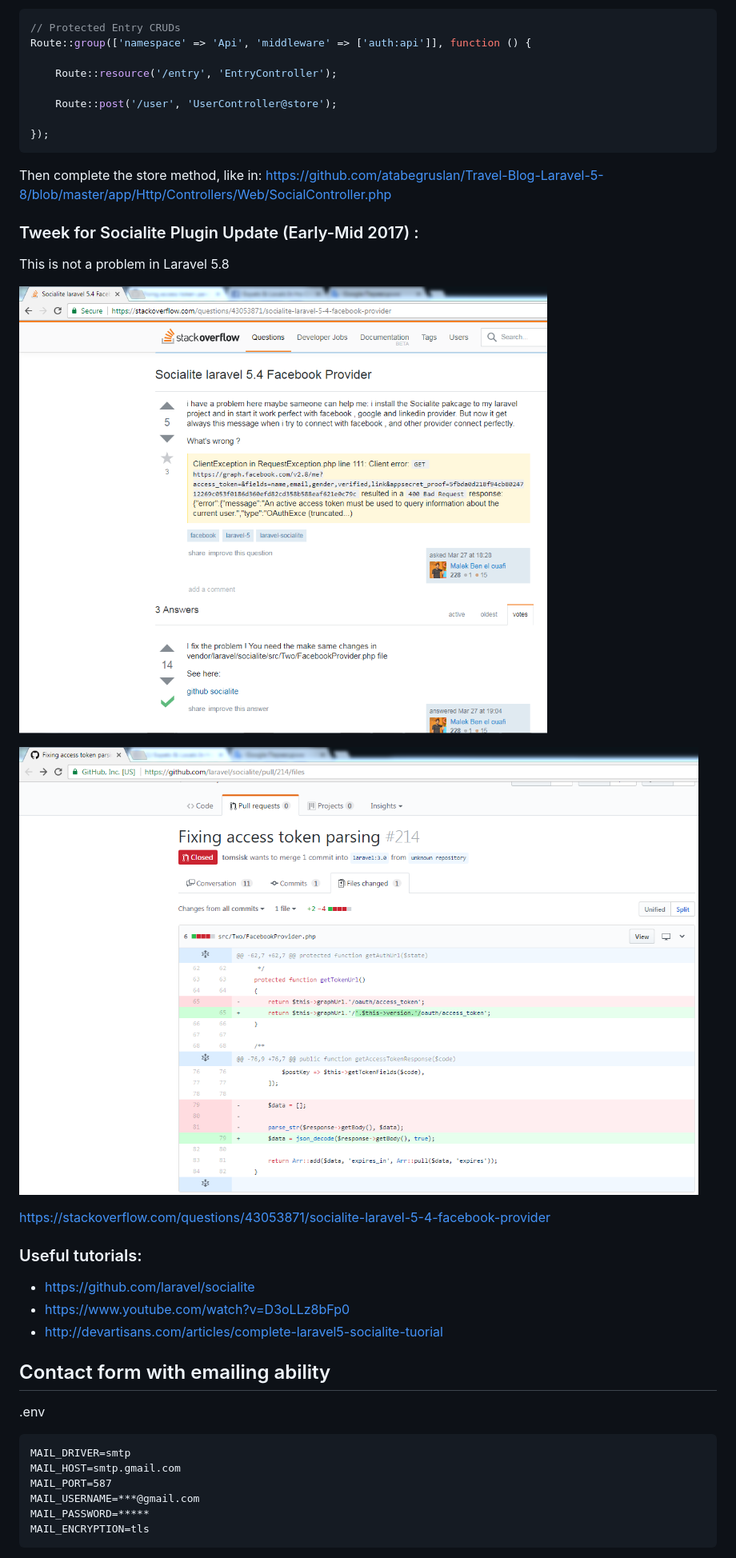
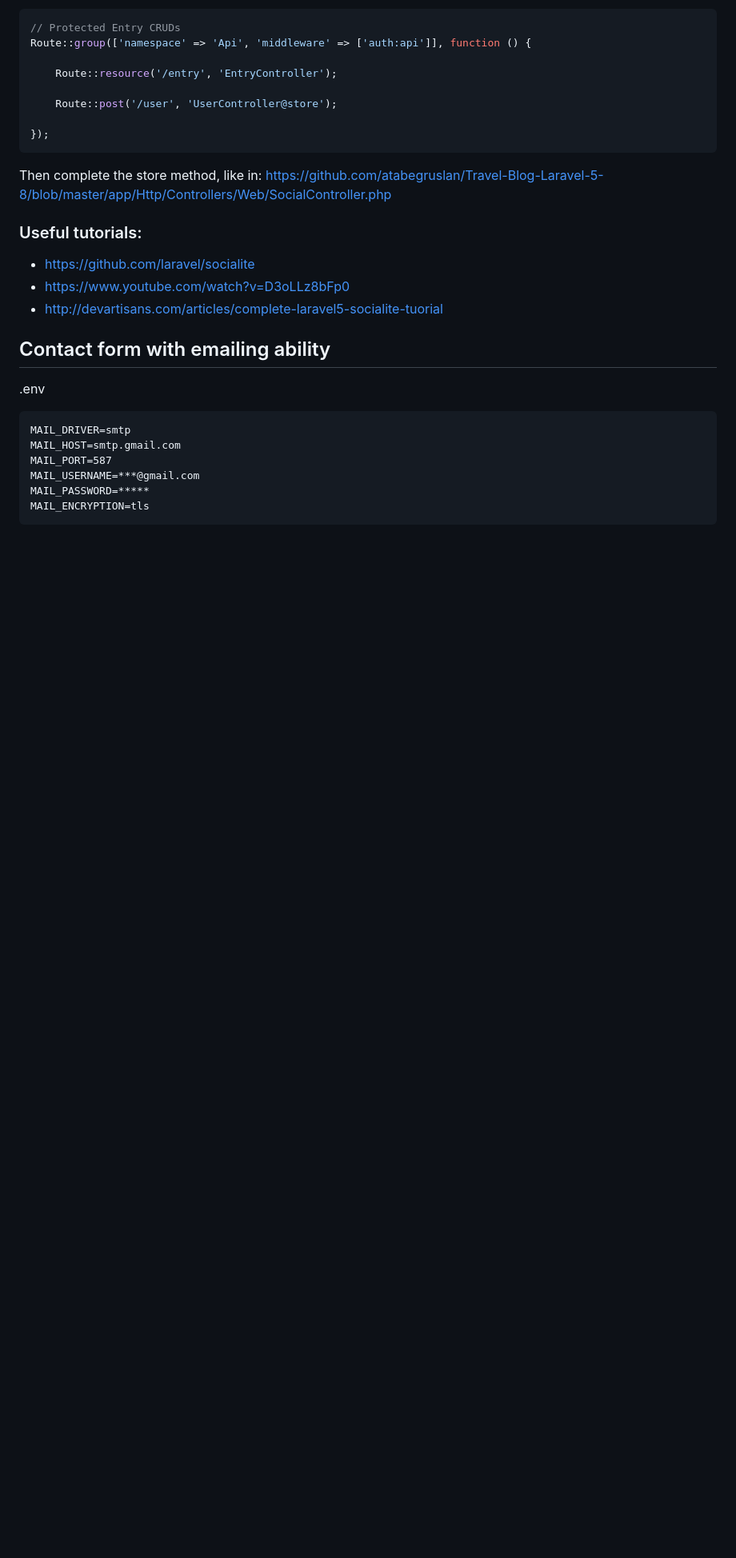
Before and after one commit to atabegruslan/Travel-Blog-Laravel-5-8, a Markdown page: readme.md, the part around the change printed below. Shown: that part at 80% size. Rendered like a GitHub page; pictures changed too: Illustrations/socialite_tweek_1.PNG (deleted), Illustrations/socialite_tweek_2.PNG (deleted); blank space fills up the shorter version.

```diff
--- a/readme.md
+++ b/readme.md
@@ -687,17 +689,6 @@ Route::group(['namespace' => 'Api', 'middleware' => ['auth:api']], function () {
 
 Then complete the store method, like in: https://github.com/atabegruslan/Travel-Blog-Laravel-5-8/blob/master/app/Http/Controllers/Web/SocialController.php
 
-### Tweek for Socialite Plugin Update (Early-Mid 2017) :
-
-This is not a problem in Laravel 5.8
-
-![](https://raw.githubusercontent.com/atabegruslan/Travel-Blog-Laravel-5-8/master/Illustrations/socialite_tweek_1.PNG)
-
-![](https://raw.githubusercontent.com/atabegruslan/Travel-Blog-Laravel-5-8/master/Illustrations/socialite_tweek_2.PNG)
-
-https://stackoverflow.com/questions/43053871/socialite-laravel-5-4-facebook-provider
-
-
 ### Useful tutorials:
 
 - https://github.com/laravel/socialite
```
Also changed, not shown: other parts of readme.md (+9 -7 lines), Illustrations/pivot-sync.png (added).
